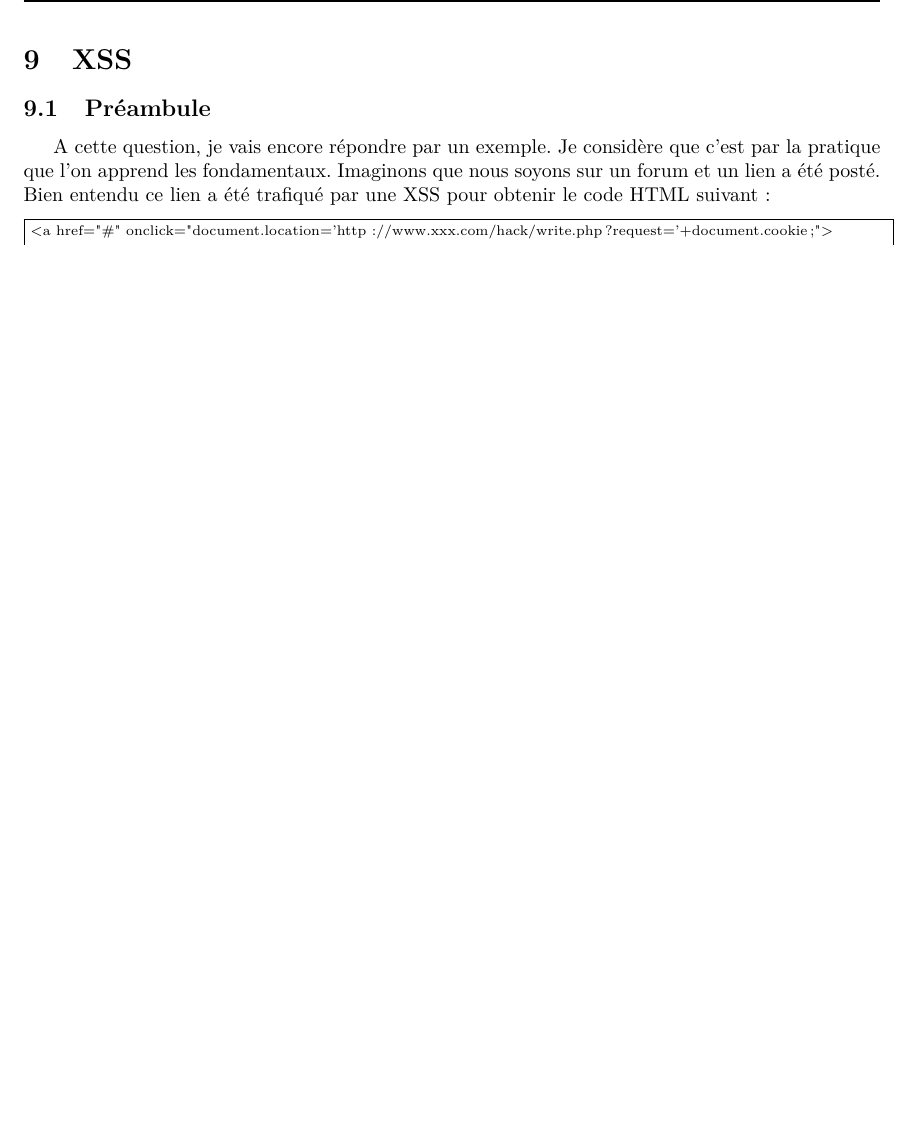
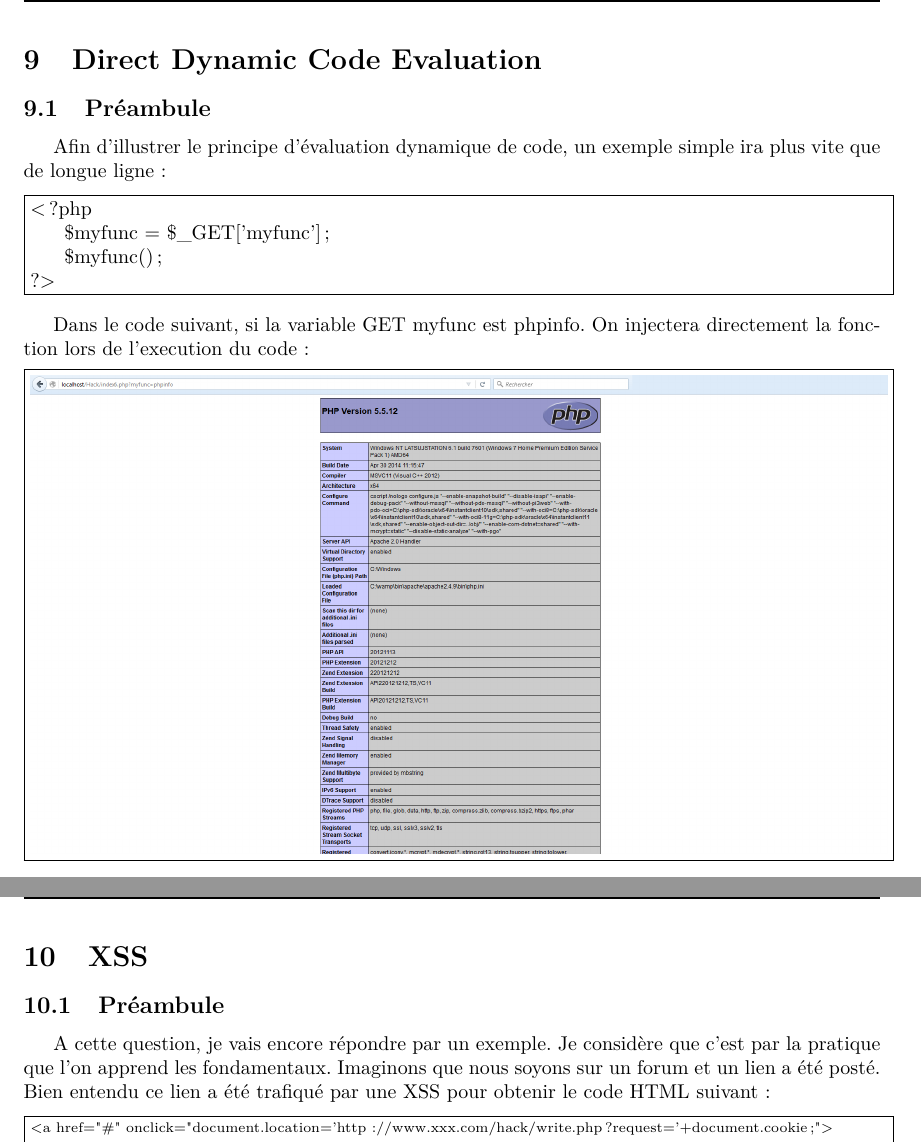
Before and after one commit to JustalK/Hacking, a LaTeX document (presentation.tex): part of page 25 of 39 before the commit and two parts of pages 25 and 26 of 40 after it, the two joined at a grey line, cut at the place of the change, the shorter picture padded with empty space. Compiled offline with pdfLaTeX.

Commit message:
[17] Adding DDCE

```diff
--- a/presentation.tex
+++ b/presentation.tex
@@ -618,6 +618,28 @@ Il faudra donc prendre en compte ces dernière pour refaire la même injection q
 \vspace{0.2cm}
 
 \newpage
+\section{Direct Dynamic Code Evaluation}
+\subsection{Préambule}
+
+Afin d'illustrer le principe d'évaluation dynamique de code, un exemple simple ira plus vite que de longue ligne :
+\vspace{0.2cm}\\
+\fbox{\parbox{\textwidth}{
+<?php\\
+\hspace*{0.6cm}\$myfunc = \$\_GET['myfunc'];\\
+\hspace*{0.6cm}\$myfunc();\\
+?>
+}}
+\vspace{0.2cm}
+
+Dans le code suivant, si la variable GET myfunc est phpinfo. On injectera directement la fonction lors de l'execution du code :
+\vspace{0.2cm}\\
+\fbox{\parbox{\textwidth}{
+\includegraphics[width=\textwidth]{ddce}
+}}
+\vspace{0.2cm}
+
+
+\newpage
 \section{XSS}
 \subsection{Préambule}
 A cette question, je vais encore répondre par un exemple. Je considère que c'est par la pratique que l'on apprend les fondamentaux. Imaginons que nous soyons sur un forum et un lien a été posté. Bien entendu ce lien a été trafiqué par une XSS pour obtenir le code HTML suivant :
```
Also changed, not shown: ddce.png (added), presentation.pdf, 4 other files.
